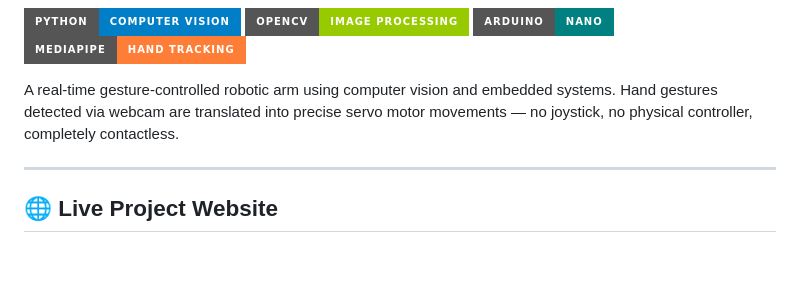
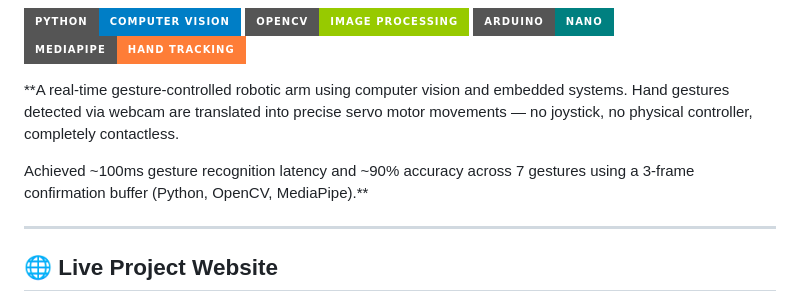
Before and after one commit to diyasharma22/vision-based-gesture-controlled-robotic-arm, a Markdown page: README.md, the part around the change. GitHub-like rendering; badges without logos; blank space fills up the shorter version.

Commit message:
Update README with project details and performance metrics
Enhanced project description with details on gesture recognition latency and accuracy.

```diff
--- a/README.md
+++ b/README.md
@@ -7,9 +7,11 @@
 ![Arduino](https://img.shields.io/badge/Arduino-Nano-teal?style=for-the-badge)
 ![MediaPipe](https://img.shields.io/badge/MediaPipe-Hand%20Tracking-orange?style=for-the-badge)
 
-A real-time gesture-controlled robotic arm using computer vision and embedded systems.
+**A real-time gesture-controlled robotic arm using computer vision and embedded systems.
 Hand gestures detected via webcam are translated into precise servo motor movements —
 no joystick, no physical controller, completely contactless.
+
+Achieved ~100ms gesture recognition latency and ~90% accuracy across 7 gestures using a 3-frame confirmation buffer (Python, OpenCV, MediaPipe).**
 
 ---
 
```
